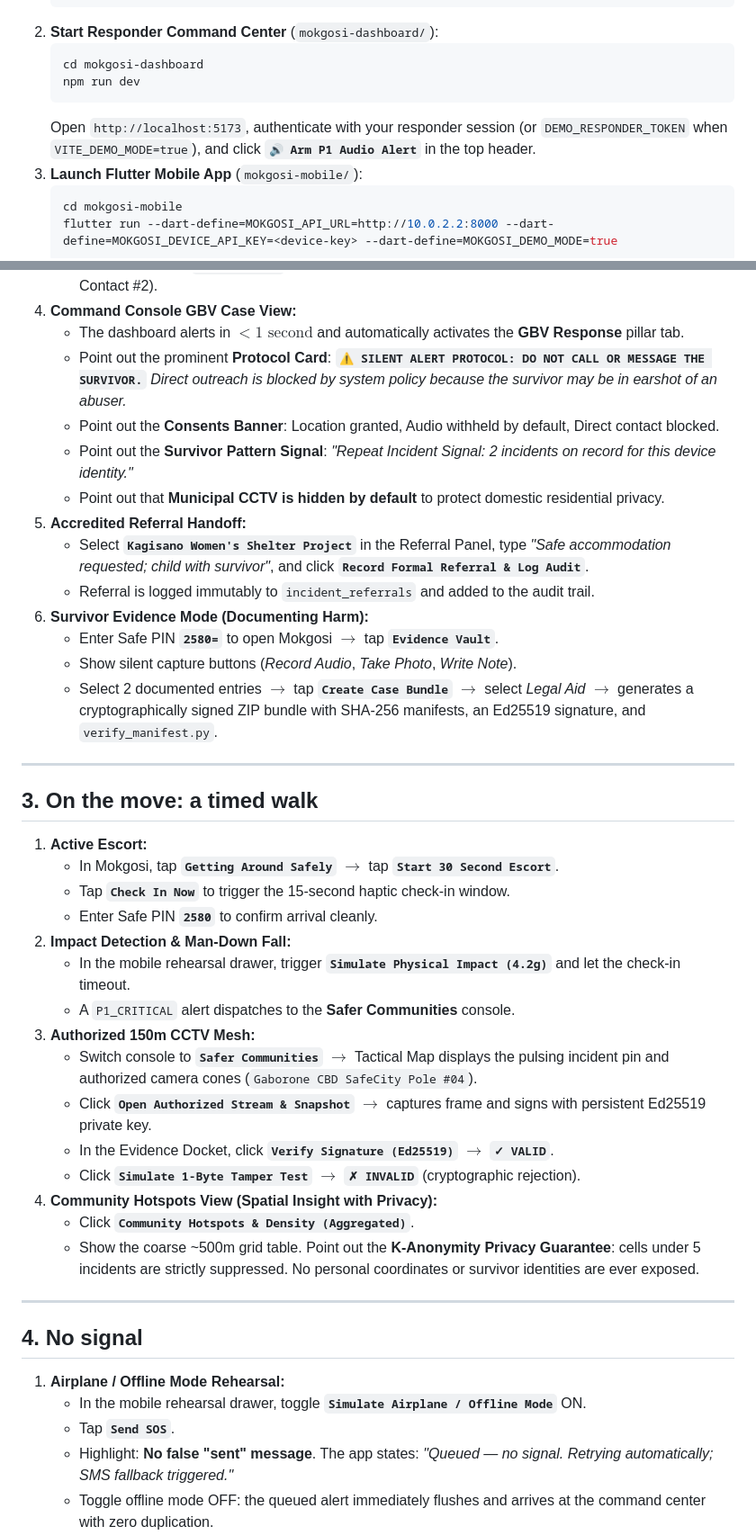
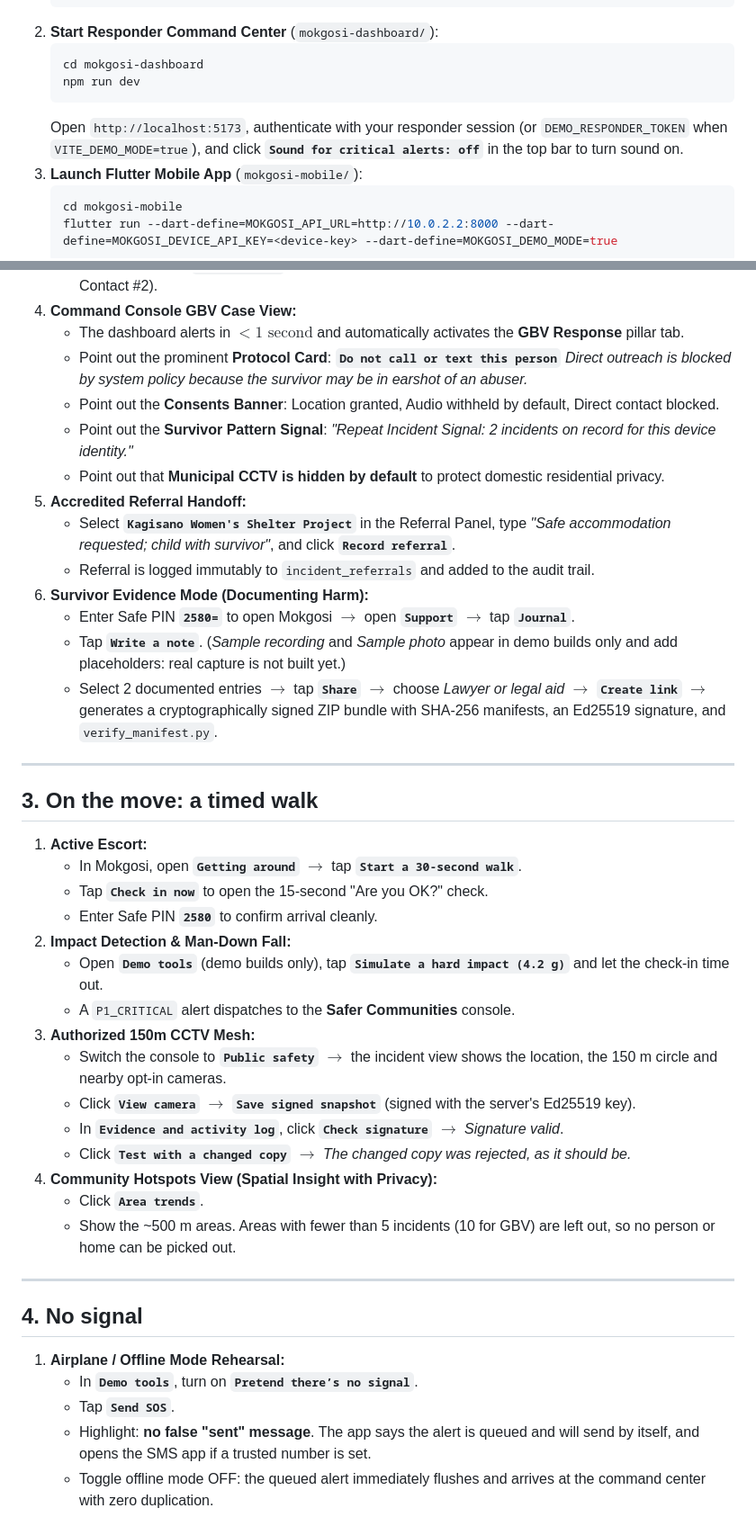
Before and after one commit to ABM-IX/Mokgosi, a Markdown page: docs/DEMO_SCRIPT.md, 2 parts joined by grey strips. Shown at 90% size. GitHub-like rendering.

Commit message:
docs: match the README and demo walkthrough to the redesigned screens
Removes the stale shared dashboard password and old button names, notes that the mobile login is
not verified yet, and records the design refresh and its verification in PROGRESS.md.

Co-Authored-By: Claude Opus 5.5 <noreply@anthropic.com>

````diff
--- a/docs/DEMO_SCRIPT.md
+++ b/docs/DEMO_SCRIPT.md
@@ -18,7 +18,7 @@ A guided tour for showing Mokgosi to testers and prospective partner organisatio
    cd mokgosi-dashboard
    npm run dev
    ```
-   Open `http://localhost:5173`, authenticate with your responder session (or `DEMO_RESPONDER_TOKEN` when `VITE_DEMO_MODE=true`), and click **`🔊 Arm P1 Audio Alert`** in the top header.
+   Open `http://localhost:5173`, authenticate with your responder session (or `DEMO_RESPONDER_TOKEN` when `VITE_DEMO_MODE=true`), and click **`Sound for critical alerts: off`** in the top bar to turn sound on.
 3. **Launch Flutter Mobile App** (`mokgosi-mobile/`):
    ```powershell
    cd mokgosi-mobile
@@ -51,47 +51,47 @@ A guided tour for showing Mokgosi to testers and prospective partner organisatio
 4. **Command Console GBV Case View:**
    - The dashboard alerts in $< 1\text{ second}$ and automatically activates the **GBV Response** pillar tab.
    - Point out the prominent **Protocol Card**:
-     **`⚠️ SILENT ALERT PROTOCOL: DO NOT CALL OR MESSAGE THE SURVIVOR.`**
+     **`Do not call or text this person`**
      *Direct outreach is blocked by system policy because the survivor may be in earshot of an abuser.*
    - Point out the **Consents Banner**: Location granted, Audio withheld by default, Direct contact blocked.
    - Point out the **Survivor Pattern Signal**: *"Repeat Incident Signal: 2 incidents on record for this device identity."*
    - Point out that **Municipal CCTV is hidden by default** to protect domestic residential privacy.
 5. **Accredited Referral Handoff:**
-   - Select **`Kagisano Women's Shelter Project`** in the Referral Panel, type *"Safe accommodation requested; child with survivor"*, and click **`Record Formal Referral & Log Audit`**.
+   - Select **`Kagisano Women's Shelter Project`** in the Referral Panel, type *"Safe accommodation requested; child with survivor"*, and click **`Record referral`**.
    - Referral is logged immutably to `incident_referrals` and added to the audit trail.
 6. **Survivor Evidence Mode (Documenting Harm):**
-   - Enter Safe PIN **`2580=`** to open Mokgosi $\rightarrow$ tap **`Evidence Vault`**.
-   - Show silent capture buttons (*Record Audio*, *Take Photo*, *Write Note*).
-   - Select 2 documented entries $\rightarrow$ tap **`Create Case Bundle`** $\rightarrow$ select *Legal Aid* $\rightarrow$ generates a cryptographically signed ZIP bundle with SHA-256 manifests, an Ed25519 signature, and `verify_manifest.py`.
+   - Enter Safe PIN **`2580=`** to open Mokgosi $\rightarrow$ open **`Support`** $\rightarrow$ tap **`Journal`**.
+   - Tap **`Write a note`**. (*Sample recording* and *Sample photo* appear in demo builds only and add placeholders: real capture is not built yet.)
+   - Select 2 documented entries $\rightarrow$ tap **`Share`** $\rightarrow$ choose *Lawyer or legal aid* $\rightarrow$ **`Create link`** $\rightarrow$ generates a cryptographically signed ZIP bundle with SHA-256 manifests, an Ed25519 signature, and `verify_manifest.py`.
 
 ---
 
 ## 3. On the move: a timed walk
 
 1. **Active Escort:**
-   - In Mokgosi, tap **`Getting Around Safely`** $\rightarrow$ tap **`Start 30 Second Escort`**.
-   - Tap **`Check In Now`** to trigger the 15-second haptic check-in window.
+   - In Mokgosi, open **`Getting around`** $\rightarrow$ tap **`Start a 30-second walk`**.
+   - Tap **`Check in now`** to open the 15-second "Are you OK?" check.
    - Enter Safe PIN **`2580`** to confirm arrival cleanly.
 2. **Impact Detection & Man-Down Fall:**
-   - In the mobile rehearsal drawer, trigger **`Simulate Physical Impact (4.2g)`** and let the check-in timeout.
+   - Open **`Demo tools`** (demo builds only), tap **`Simulate a hard impact (4.2 g)`** and let the check-in time out.
    - A `P1_CRITICAL` alert dispatches to the **Safer Communities** console.
 3. **Authorized 150m CCTV Mesh:**
-   - Switch console to **`Safer Communities`** $\rightarrow$ Tactical Map displays the pulsing incident pin and authorized camera cones (`Gaborone CBD SafeCity Pole #04`).
-   - Click **`Open Authorized Stream & Snapshot`** $\rightarrow$ captures frame and signs with persistent Ed25519 private key.
-   - In the Evidence Docket, click **`Verify Signature (Ed25519)`** $\rightarrow$ **`✓ VALID`**.
-   - Click **`Simulate 1-Byte Tamper Test`** $\rightarrow$ **`✗ INVALID`** (cryptographic rejection).
+   - Switch the console to **`Public safety`** $\rightarrow$ the incident view shows the location, the 150 m circle and nearby opt-in cameras.
+   - Click **`View camera`** $\rightarrow$ **`Save signed snapshot`** (signed with the server's Ed25519 key).
+   - In **`Evidence and activity log`**, click **`Check signature`** $\rightarrow$ *Signature valid*.
+   - Click **`Test with a changed copy`** $\rightarrow$ *The changed copy was rejected, as it should be.*
 4. **Community Hotspots View (Spatial Insight with Privacy):**
-   - Click **`Community Hotspots & Density (Aggregated)`**.
-   - Show the coarse ~500m grid table. Point out the **K-Anonymity Privacy Guarantee**: cells under 5 incidents are strictly suppressed. No personal coordinates or survivor identities are ever exposed.
+   - Click **`Area trends`**.
+   - Show the ~500 m areas. Areas with fewer than 5 incidents (10 for GBV) are left out, so no person or home can be picked out.
 
 ---
 
 ## 4. No signal
 
 1. **Airplane / Offline Mode Rehearsal:**
-   - In the mobile rehearsal drawer, toggle **`Simulate Airplane / Offline Mode`** ON.
+   - In **`Demo tools`**, turn on **`Pretend there’s no signal`**.
    - Tap **`Send SOS`**.
-   - Highlight: **No false "sent" message**. The app states: *"Queued — no signal. Retrying automatically; SMS fallback triggered."*
+   - Highlight: **no false "sent" message**. The app says the alert is queued and will send by itself, and opens the SMS app if a trusted number is set.
    - Toggle offline mode OFF: the queued alert immediately flushes and arrives at the command center with zero duplication.
 2. **Independent Routing Invariant:**
    - Emphasize: Even if the database crashes or AI is offline, the Trusted Network SMS fallback and the Command Center alerts fire independently. Neither path gates or cancels the other.
````
Also changed, not shown: PROGRESS.md (+6 -0 lines), README.md (+8 -9 lines).
